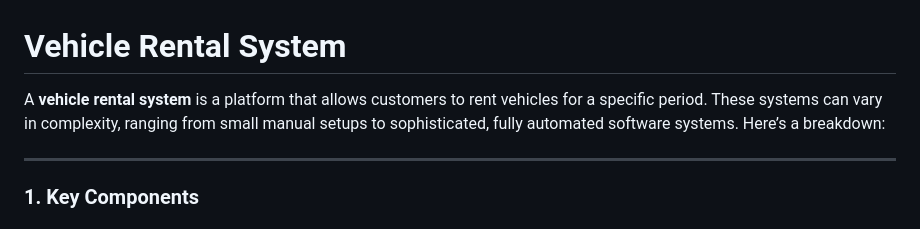
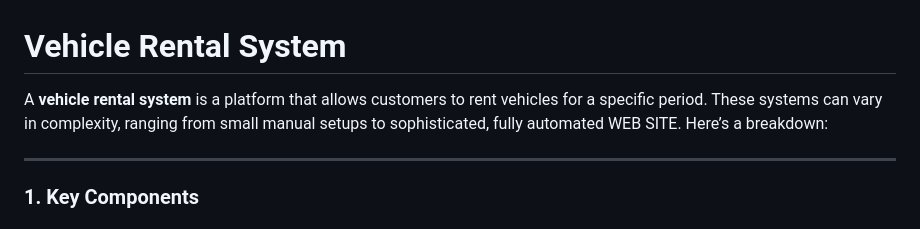
Before and after one commit to nampallyharish4/Vehicle-Rental-System, a Markdown page: README.md, the part around the change. Drawn GitHub-style.

```diff
--- a/README.md
+++ b/README.md
@@ -1,7 +1,7 @@
 
 # Vehicle Rental System
 
-A **vehicle rental system** is a platform  that allows customers to rent vehicles for a specific period. These systems can vary in complexity, ranging from small manual setups to sophisticated, fully automated software systems. Here’s a breakdown:
+A **vehicle rental system** is a platform  that allows customers to rent vehicles for a specific period. These systems can vary in complexity, ranging from small manual setups to sophisticated, fully automated WEB SITE. Here’s a breakdown:
 
 ---
 
```
